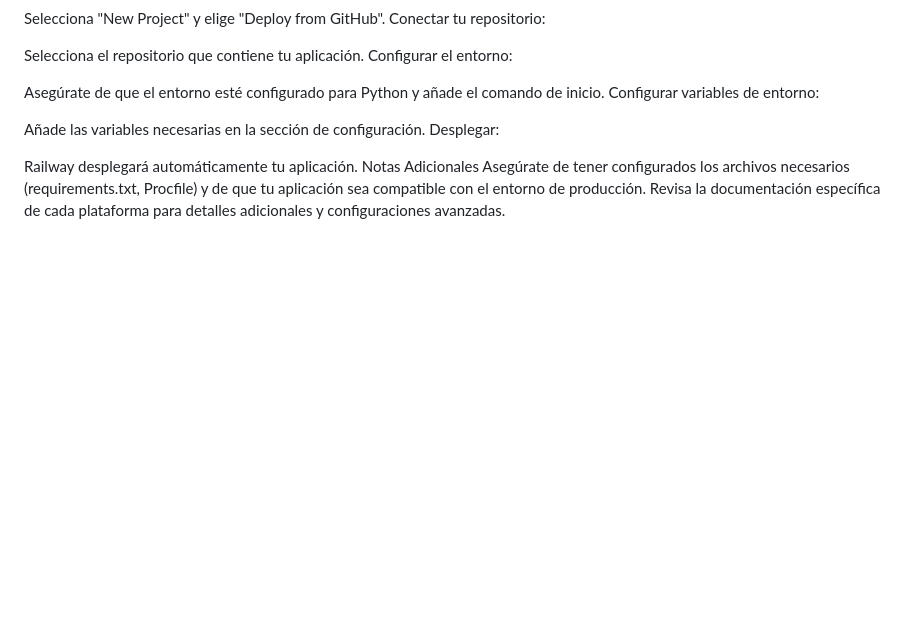
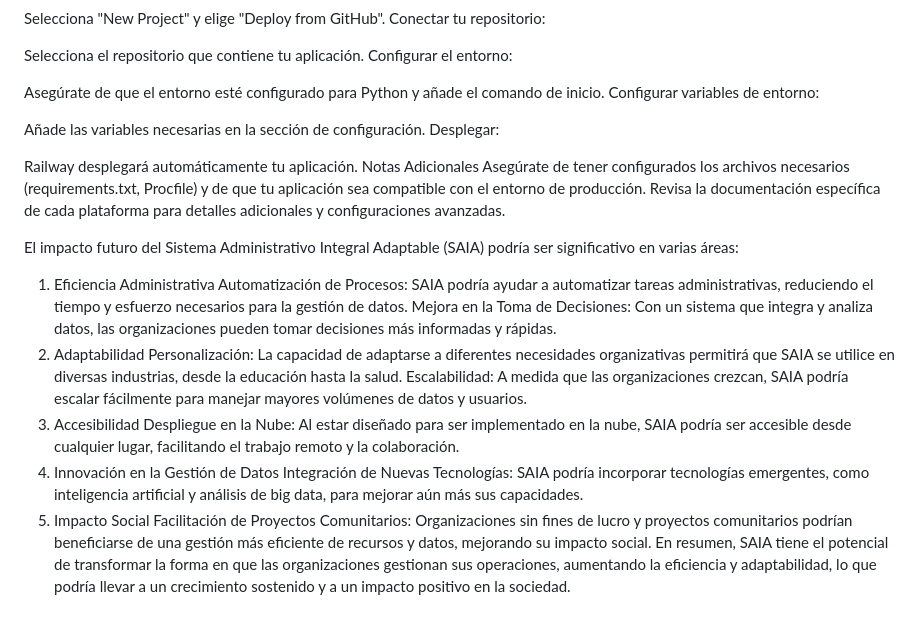
Before and after one commit to YHWHcoreIA/SAIA, a Markdown page: README.md, the part around the change. GitHub-like rendering; blank space fills up the shorter version.

```diff
--- a/README.md
+++ b/README.md
@@ -154,3 +154,19 @@ Railway desplegará automáticamente tu aplicación.
 Notas Adicionales
 Asegúrate de tener configurados los archivos necesarios (requirements.txt, Procfile) y de que tu aplicación sea compatible con el entorno de producción.
 Revisa la documentación específica de cada plataforma para detalles adicionales y configuraciones avanzadas.
+
+El impacto futuro del Sistema Administrativo Integral Adaptable (SAIA) podría ser significativo en varias áreas:
+
+1. Eficiencia Administrativa
+Automatización de Procesos: SAIA podría ayudar a automatizar tareas administrativas, reduciendo el tiempo y esfuerzo necesarios para la gestión de datos.
+Mejora en la Toma de Decisiones: Con un sistema que integra y analiza datos, las organizaciones pueden tomar decisiones más informadas y rápidas.
+2. Adaptabilidad
+Personalización: La capacidad de adaptarse a diferentes necesidades organizativas permitirá que SAIA se utilice en diversas industrias, desde la educación hasta la salud.
+Escalabilidad: A medida que las organizaciones crezcan, SAIA podría escalar fácilmente para manejar mayores volúmenes de datos y usuarios.
+3. Accesibilidad
+Despliegue en la Nube: Al estar diseñado para ser implementado en la nube, SAIA podría ser accesible desde cualquier lugar, facilitando el trabajo remoto y la colaboración.
+4. Innovación en la Gestión de Datos
+Integración de Nuevas Tecnologías: SAIA podría incorporar tecnologías emergentes, como inteligencia artificial y análisis de big data, para mejorar aún más sus capacidades.
+5. Impacto Social
+Facilitación de Proyectos Comunitarios: Organizaciones sin fines de lucro y proyectos comunitarios podrían beneficiarse de una gestión más eficiente de recursos y datos, mejorando su impacto social.
+En resumen, SAIA tiene el potencial de transformar la forma en que las organizaciones gestionan sus operaciones, aumentando la eficiencia y adaptabilidad, lo que podría llevar a un crecimiento sostenido y a un impacto positivo en la sociedad.
```
